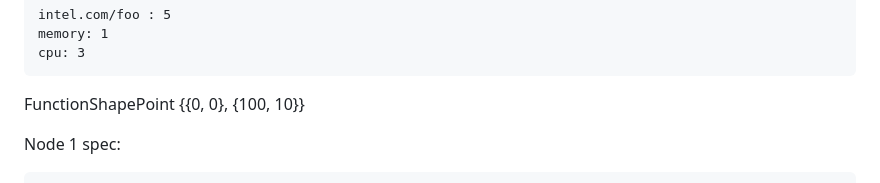
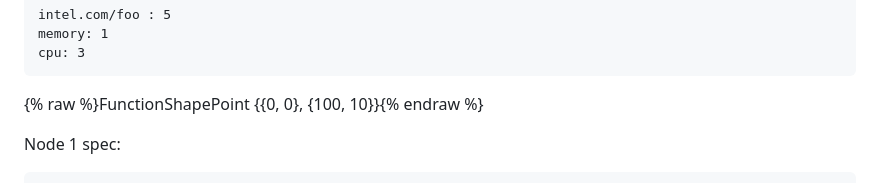
Before and after one commit to iuiaoin/knowledge-graph-k8s, a Markdown page: docs/scheduling-eviction/resource-bin-packing.md, the part around the change. GitHub-like rendering.

Commit message:
Fix Liquid parse error in resource-bin-packing docs

````diff
--- a/docs/scheduling-eviction/resource-bin-packing.md
+++ b/docs/scheduling-eviction/resource-bin-packing.md
@@ -186,7 +186,7 @@ memory: 1
 cpu: 3
 ```
 
-FunctionShapePoint {{0, 0}, {100, 10}}
+{% raw %}FunctionShapePoint {{0, 0}, {100, 10}}{% endraw %}
 
 Node 1 spec:
 
````
